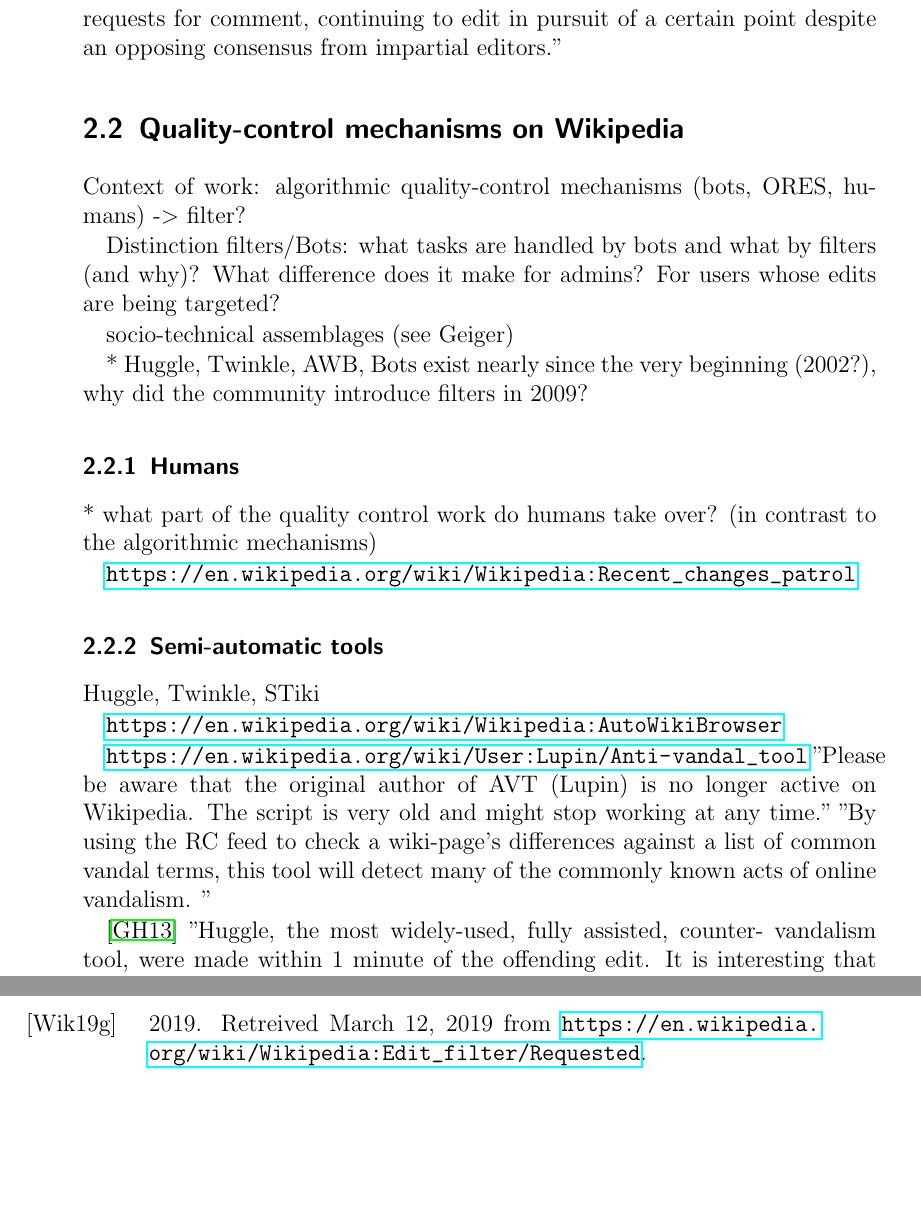
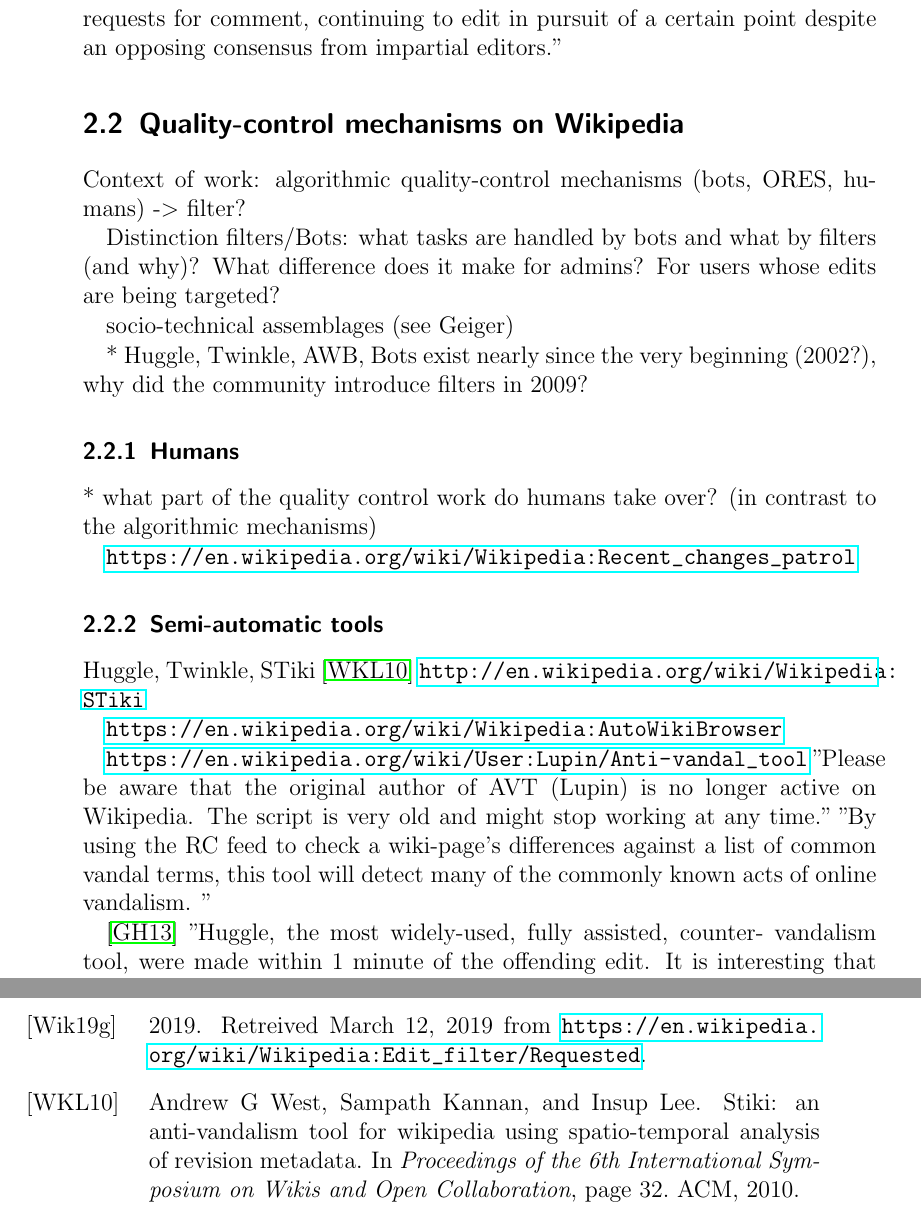
Before and after one commit to lusy/wikifilters, a LaTeX thesis (thesis/thesis_main.tex, which reads thesis/2-Background.tex, thesis/references.bib): two parts of pages 25 and 58 of 58, joined at a grey line, cut so that both start at the same text, the shorter picture padded with empty space. Compiled offline with pdfLaTeX.

Commit message:
Add notes on STiki

```diff
--- a/thesis/2-Background.tex
+++ b/thesis/2-Background.tex
@@ -74,7 +74,8 @@
 
 \subsection{Semi-automatic tools}
 
-Huggle, Twinkle, STiki
+Huggle, Twinkle, STiki~\cite{WestKanLee2010}
+\url{http://en.wikipedia.org/wiki/Wikipedia:STiki}
 
 \url{https://en.wikipedia.org/wiki/Wikipedia:AutoWikiBrowser}
 
--- a/thesis/references.bib
+++ b/thesis/references.bib
@@ -141,6 +141,15 @@
                   \url{https://en.wikipedia.org/wiki/Wikipedia:Wikipedia_Signpost/2009-03-23/Abuse_Filter}}
 }
 
+@inproceedings{WestKanLee2010,
+  title = {Stiki: an anti-vandalism tool for wikipedia using spatio-temporal analysis of revision metadata},
+  author = {West, Andrew G and Kannan, Sampath and Lee, Insup},
+  booktitle = {Proceedings of the 6th International Symposium on Wikis and Open Collaboration},
+  pages = {32},
+  year = {2010},
+  organization = {ACM}
+}
+
 @misc{Wikipedia:EditFilter,
   key =          "Wikipedia Edit Filter",
   author =       {},
```
Also changed, not shown: literature/literature.bib (+9 -0 lines), thesis/references.bib (9 more changed lines), 4 other files.
